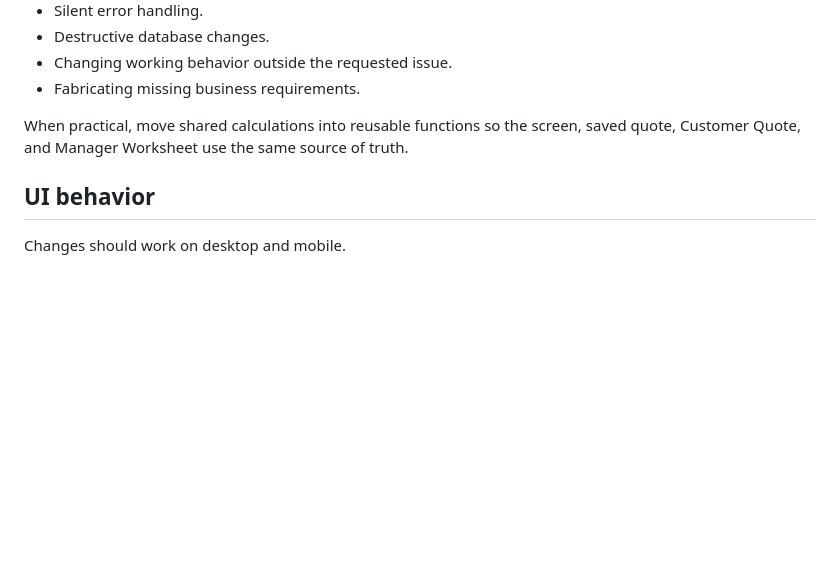
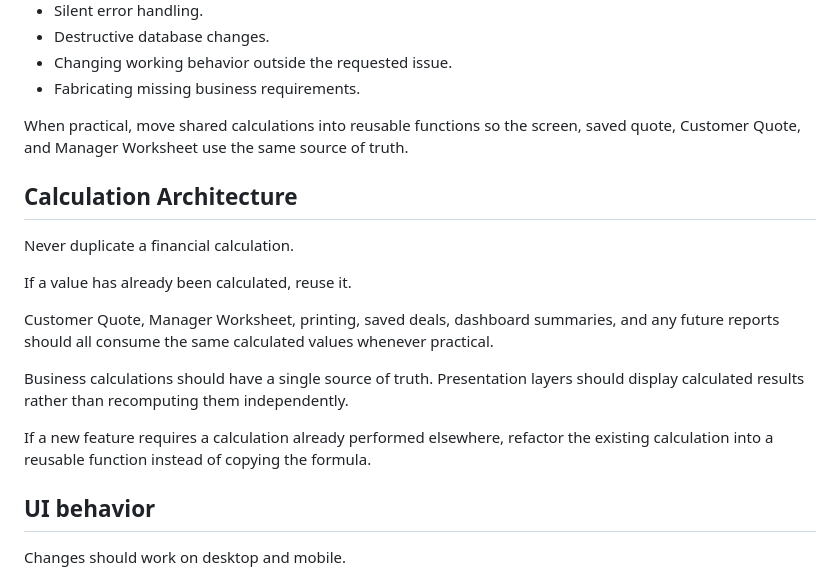
Before and after one commit to bmacey1-collab/BMW_Quote_Pro_3, a Markdown page: .github/copilot-instructions.md, the part around the change. GitHub-like rendering; blank space fills up the shorter version.

Commit message:
Quote Pro 7.12

```diff
--- a/.github/copilot-instructions.md
+++ b/.github/copilot-instructions.md
@@ -281,6 +281,18 @@ Avoid:
 
 When practical, move shared calculations into reusable functions so the screen, saved quote, Customer Quote, and Manager Worksheet use the same source of truth.
 
+## Calculation Architecture
+
+Never duplicate a financial calculation.
+
+If a value has already been calculated, reuse it.
+
+Customer Quote, Manager Worksheet, printing, saved deals, dashboard summaries, and any future reports should all consume the same calculated values whenever practical.
+
+Business calculations should have a single source of truth. Presentation layers should display calculated results rather than recomputing them independently.
+
+If a new feature requires a calculation already performed elsewhere, refactor the existing calculation into a reusable function instead of copying the formula.
+
 ## UI behavior
 
 Changes should work on desktop and mobile.
```
Also changed, not shown: docs/BMW_QUOTE_PRO_GUIDE.md (added), docs/FORMULA_REFERENCE.md (added).
